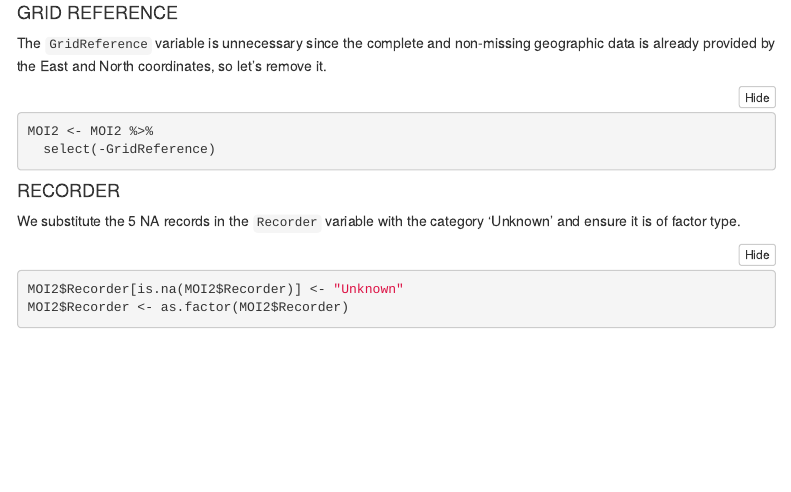
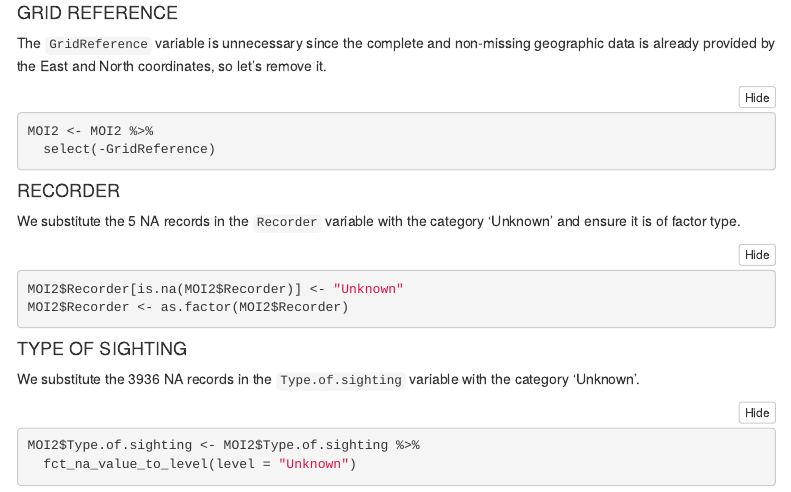
Before and after one commit to GemmBS/PR-1-2-VD, an R Markdown document (pr1.Rmd): the page in a window 1100 px wide, from 10920 px down. Rendered offline with R 4.5, knitr and Pandoc, with nearby package versions; folded parts are opened; some code elsewhere in the file could not run offline; menus at the side of the page are left out.

Commit message:
Type of sighting NAs

````diff
--- a/pr1.Rmd
+++ b/pr1.Rmd
@@ -213,3 +213,13 @@ We substitute the 5 NA records in the `Recorder` variable with the category 'Unk
 MOI2$Recorder[is.na(MOI2$Recorder)] <- "Unknown"
 MOI2$Recorder <- as.factor(MOI2$Recorder)
 ```
+
+
+#### TYPE OF SIGHTING
+
+We substitute the 3936 NA records in the `Type.of.sighting` variable with the category 'Unknown'.
+
+```{r}
+MOI2$Type.of.sighting <- MOI2$Type.of.sighting %>%
+  fct_na_value_to_level(level = "Unknown")
+```
````
